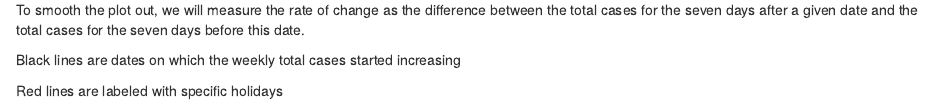
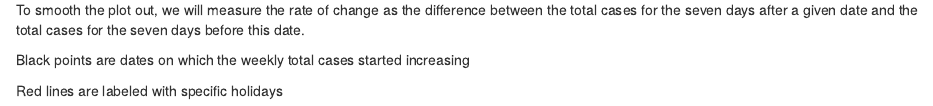
Before and after one commit to dannymcgarvey/covid-project-group-13, an R Markdown document (group13.rmd): the page in a window 1100 px wide, from 1730 px down. Rendered offline with R 4.5, knitr and Pandoc, with nearby package versions; some code elsewhere in the file could not run offline.

Commit message:
changed comment

```diff
--- a/group13.rmd
+++ b/group13.rmd
@@ -65,7 +65,7 @@ Now Let's take a look at the rate of change of this graph to see where the sprea
 
 To smooth the plot out, we will measure the rate of change as the difference between the total cases for the seven days after a given date and the total cases for the seven days before this date.
 
-Black lines are dates on which the weekly total cases started increasing
+Black points are dates on which the weekly total cases started increasing
 
 Red lines are labeled with specific holidays
 
```
